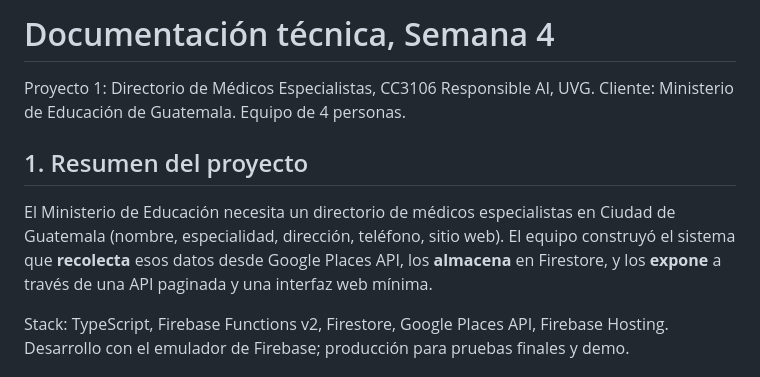
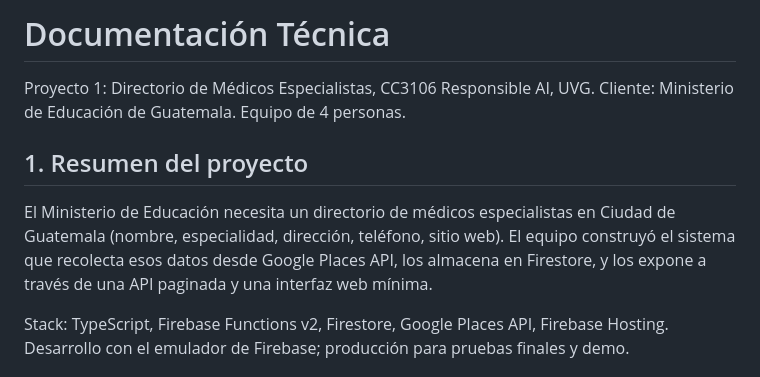
Before and after one commit to nancygmm/P1RAI, a Markdown page: docs/documentacion-tecnica.md, the part around the change printed below. Rendered like a GitHub page.

Commit message:
Documentación técnica

```diff
--- a/docs/semana4-documentacion.md
+++ b/docs/documentacion-tecnica.md
@@ -1,4 +1,4 @@
-# Documentación técnica, Semana 4
+# Documentación Técnica
 
 Proyecto 1: Directorio de Médicos Especialistas, CC3106 Responsible AI, UVG.
 Cliente: Ministerio de Educación de Guatemala. Equipo de 4 personas.
@@ -7,8 +7,8 @@ Cliente: Ministerio de Educación de Guatemala. Equipo de 4 personas.
 
 El Ministerio de Educación necesita un directorio de médicos especialistas en
 Ciudad de Guatemala (nombre, especialidad, dirección, teléfono, sitio web).
-El equipo construyó el sistema que **recolecta** esos datos desde Google
-Places API, los **almacena** en Firestore, y los **expone** a través de una
+El equipo construyó el sistema que recolecta esos datos desde Google
+Places API, los almacena en Firestore, y los expone a través de una
 API paginada y una interfaz web mínima.
 
 Stack: TypeScript, Firebase Functions v2, Firestore, Google Places API,
```
Also changed, not shown: other parts of docs/documentacion-tecnica.md (+11 -28 lines), docs/image/Costos.png (added), 1 other file.
